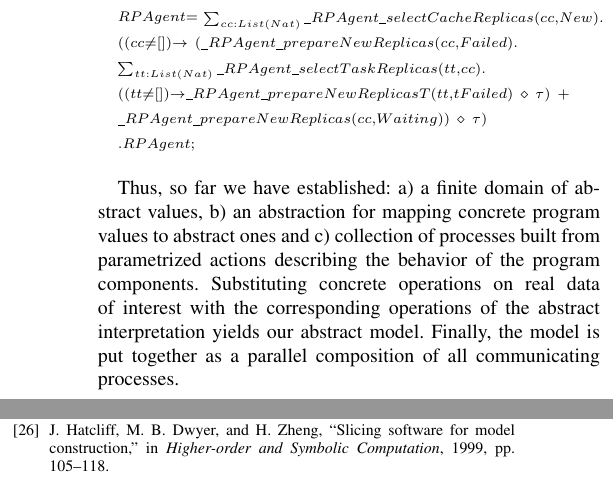
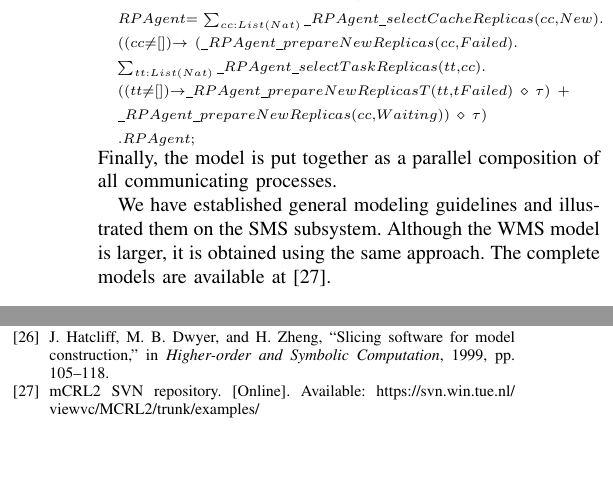
Before and after one commit to remenska/Paper-collaboration, a LaTeX paper (paper_update.tex): two parts of the columns of page 6 of 7, joined at a grey line, cut so that both start at the same text, the shorter picture padded with empty space. Compiled offline with pdfLaTeX.

Commit message:
chapter 3 done

```diff
--- a/paper_update.tex
+++ b/paper_update.tex
@@ -584,19 +584,15 @@ $ _{RPAgent = }$
 
 $ _{.RPAgent; }$
 $ \\ $
-
 %Since the services are the frontend for all interractions with the storage,
 %they essentially act as wrappers around the storage. By already modeling
 %the storage as a recursive process with memory, there is no need to model them explicitely.
+Finally, the model is put together as a parallel composition of all
+communicating processes.
 
-Thus, so far we have established: a) a finite domain of abstract values, b) an
-abstraction for mapping concrete program values to abstract ones and
-c) collection of processes built from parametrized actions describing
-the behavior of the program components.
-Substituting concrete operations on real data of interest
-with the corresponding operations of the abstract interpretation yields
-our abstract model. Finally, the model is put together as a parallel composition of all
-communicating processes.
+We have established general modeling guidelines and illustrated them
+on the SMS subsystem. Although the WMS model is larger, it is obtained using the same approach.
+The complete models are available at \cite{svn_mcrl2}.
 
 \section{Analysis and Issues}
 \label{sec:Section_4}
```
Also changed, not shown: myLibrary.bib (+5 -0 lines), paper_update.pdf.
